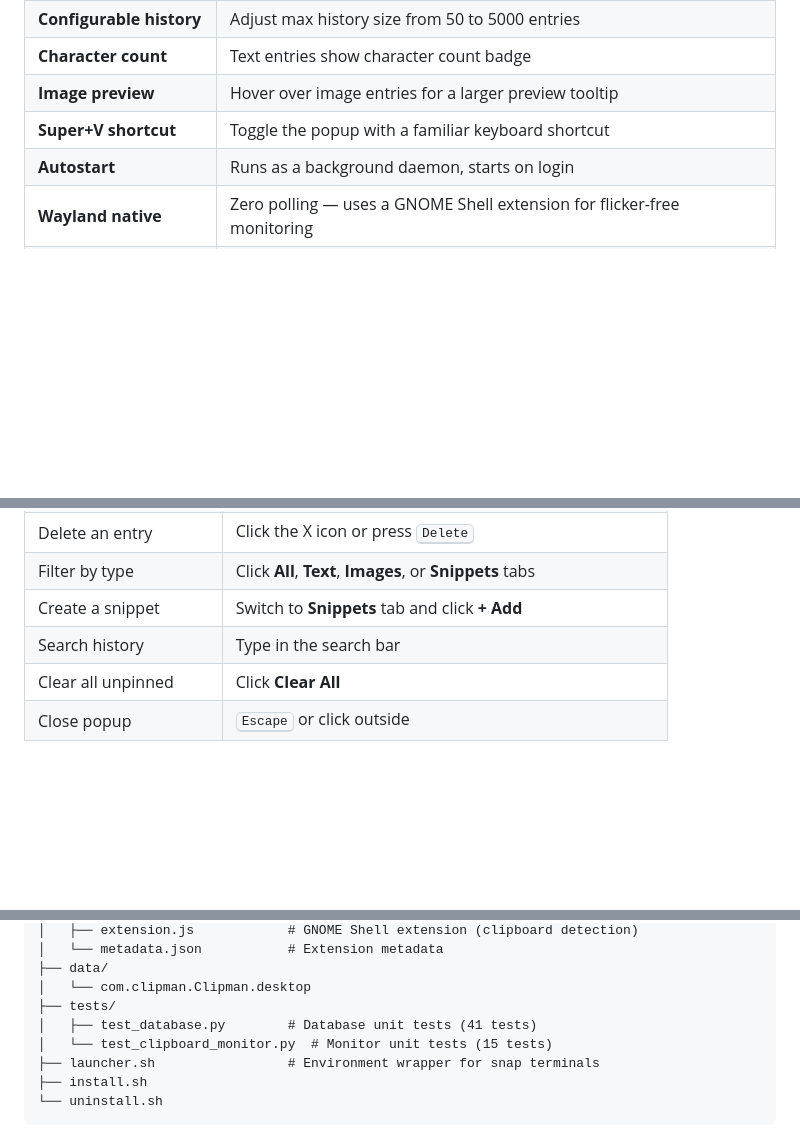
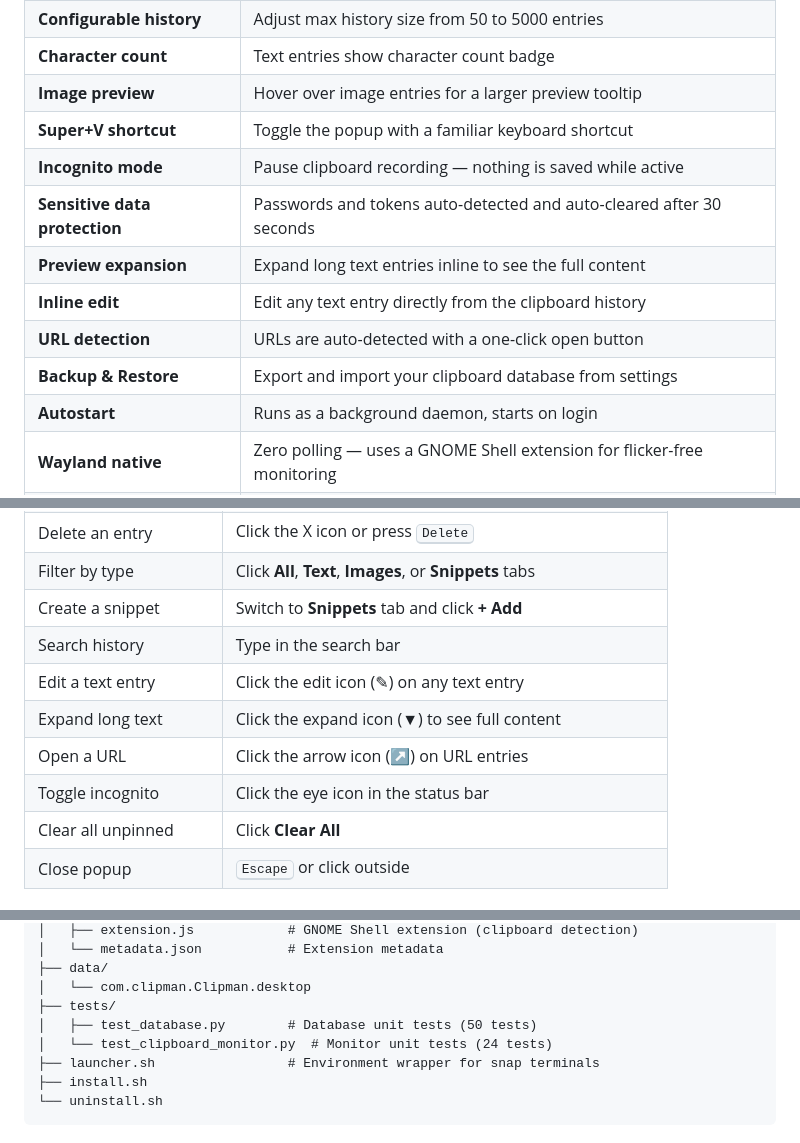
Before and after one commit to MohammedEl-sayedAhmed/clipman, a Markdown page: README.md, 3 parts joined by grey strips. GitHub-like rendering; blank space fills up the shorter version.

Commit message:
Update README with new features and updated test counts
- Add incognito mode, sensitive data protection, preview expansion,
  inline edit, URL detection, backup/restore to feature table
- Add usage rows for edit, expand, URL open, and incognito toggle
- Add Data backup/restore to settings table
- Update test counts: 50 database + 24 monitor = 74 total

```diff
--- a/README.md
+++ b/README.md
@@ -43,6 +43,12 @@ Press **Super+V** to view your clipboard history, search entries, pin favorites,
 | **Character count** | Text entries show character count badge |
 | **Image preview** | Hover over image entries for a larger preview tooltip |
 | **Super+V shortcut** | Toggle the popup with a familiar keyboard shortcut |
+| **Incognito mode** | Pause clipboard recording — nothing is saved while active |
+| **Sensitive data protection** | Passwords and tokens auto-detected and auto-cleared after 30 seconds |
+| **Preview expansion** | Expand long text entries inline to see the full content |
+| **Inline edit** | Edit any text entry directly from the clipboard history |
+| **URL detection** | URLs are auto-detected with a one-click open button |
+| **Backup & Restore** | Export and import your clipboard database from settings |
 | **Autostart** | Runs as a background daemon, starts on login |
 | **Wayland native** | Zero polling — uses a GNOME Shell extension for flicker-free monitoring |
 | **Lightweight** | Python + GTK3 — no Electron, no heavy frameworks |
@@ -87,6 +93,10 @@ After your next login, the daemon starts automatically.
 | Filter by type | Click **All**, **Text**, **Images**, or **Snippets** tabs |
 | Create a snippet | Switch to **Snippets** tab and click **+ Add** |
 | Search history | Type in the search bar |
+| Edit a text entry | Click the edit icon (✎) on any text entry |
+| Expand long text | Click the expand icon (▼) to see full content |
+| Open a URL | Click the arrow icon (↗) on URL entries |
+| Toggle incognito | Click the eye icon in the status bar |
 | Clear all unpinned | Click **Clear All** |
 | Close popup | <kbd>Escape</kbd> or click outside |
 
@@ -121,8 +132,8 @@ clipman/
 ├── data/
 │   └── com.clipman.Clipman.desktop
 ├── tests/
-│   ├── test_database.py        # Database unit tests (41 tests)
-│   └── test_clipboard_monitor.py  # Monitor unit tests (15 tests)
+│   ├── test_database.py        # Database unit tests (50 tests)
+│   └── test_clipboard_monitor.py  # Monitor unit tests (24 tests)
 ├── launcher.sh                 # Environment wrapper for snap terminals
 ├── install.sh
 └── uninstall.sh
```
Also changed, not shown: other parts of README.md (+1 -0 lines).
